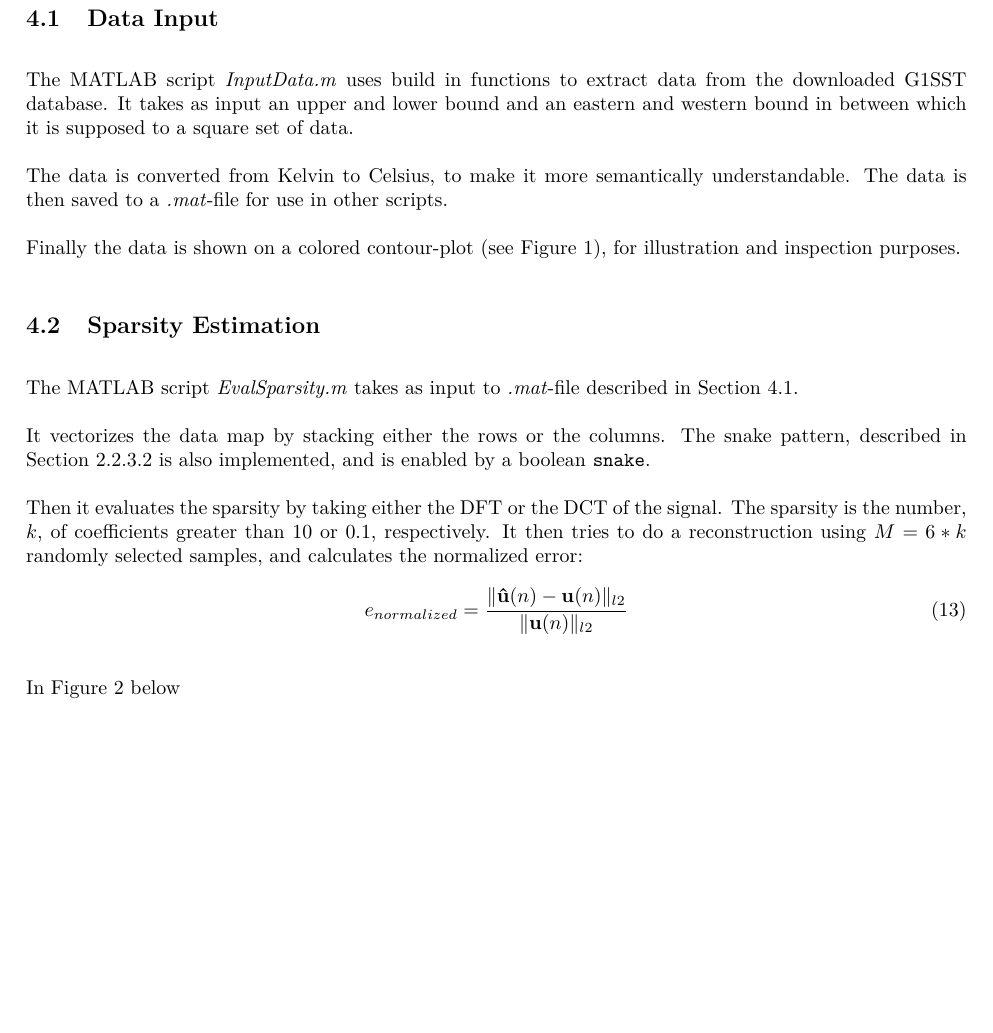
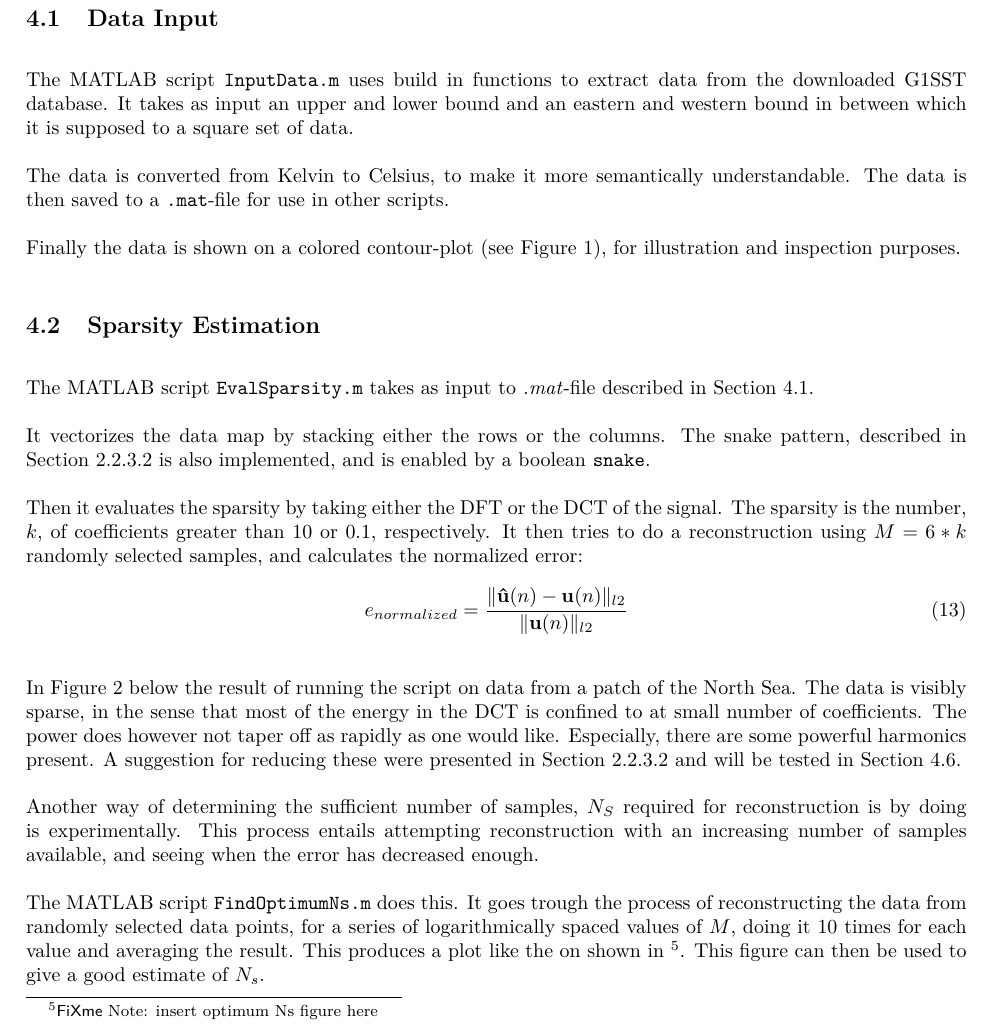
Before and after one commit to KapSteR/TIADEM, a LaTeX document (MiniProject/Report/Main.tex, which reads MiniProject/Report/DesignAndImplementation.tex): part of page 10 of 16 before the commit and part of page 10 of 17 after it, cut so that both start at the same text, the shorter picture padded with empty space. Compiled offline with pdfLaTeX.

Commit message:
Some data and some text

```diff
--- a/MiniProject/Report/DesignAndImplementation.tex
+++ b/MiniProject/Report/DesignAndImplementation.tex
@@ -9,11 +9,11 @@
 	\subsection{Data Input} % (fold)
 	\label{sub:data_input}
 
-		The MATLAB script \emph{InputData.m} uses build in functions to extract data from the downloaded G1SST database.
+		The MATLAB script \texttt{InputData.m} uses build in functions to extract data from the downloaded G1SST database.
 		It takes as input an upper and lower bound and an eastern and western bound in between which it is supposed to a square set of data.
 
 		The data is converted from Kelvin to Celsius, to make it more semantically understandable.
-		The data is then saved to a \emph{.mat}-file for use in other scripts.
+		The data is then saved to a \texttt{.mat}-file for use in other scripts.
 
 		Finally the data is shown on a colored contour-plot (see Figure \ref{fig:ExampleSSTData}), for illustration and inspection purposes.
 
@@ -23,7 +23,7 @@
 	\subsection{Sparsity Estimation} % (fold)
 	\label{sub:sparsity_estimation}
 
-		The MATLAB script \emph{EvalSparsity.m} takes as input to \emph{.mat}-file described in Section \ref{sub:data_input}.
+		The MATLAB script \texttt{EvalSparsity.m} takes as input to \emph{.mat}-file described in Section \ref{sub:data_input}.
 
 		It vectorizes the data map by stacking either the rows or the columns.
 		The snake pattern, described in Section \ref{par:vectorization_of_data_map} is also implemented, and is enabled by a boolean \texttt{snake}.
@@ -38,7 +38,19 @@
 				{\|\mathbf{u}(n)\|_{l2}}
 		\end{equation}
 
-		In Figure \ref{fig:ExEvalSparseSnakeOff} below
+		In Figure \ref{fig:ExEvalSparseSnakeOff} below the result of running the script on data from a patch of the North Sea.
+		The data is visibly sparse, in the sense that most of the energy in the DCT is confined to at small number of coefficients.
+		The power does however not taper off as rapidly as one would like.
+		Especially, there are some powerful harmonics present.
+		A suggestion for reducing these were presented in Section \ref{par:vectorization_of_data_map} and will be tested in Section \ref{sub:comparison_of_suggested_methods}.
+
+		Another way of determining the sufficient number of samples, $N_S$ required for reconstruction is by doing is experimentally.
+		This process entails attempting reconstruction with an increasing number of samples available, and seeing when the error has decreased enough.
+
+		The MATLAB script \texttt{FindOptimumNs.m} does this.
+		It goes trough the process of reconstructing the data from randomly selected data points, for a series of logarithmically spaced values of $M$, doing it 10 times for each value and averaging the result.
+		This produces a plot like the on shown in \fxnote{insert optimum Ns figure here}.
+		This figure can then be used to give a good estimate of $N_s$.
 
 		\begin{figure}[H]
 			\centering
```
Also changed, not shown: MiniProject/Report/DesignAndImplementation.tex (13 more changed lines), 3 other files.
